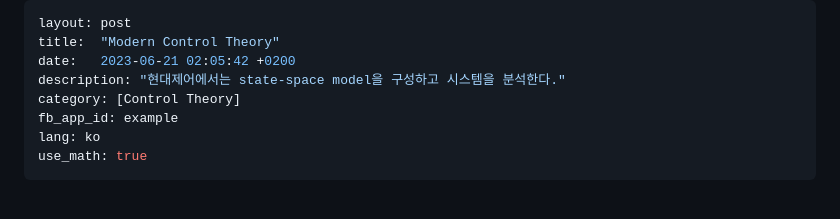
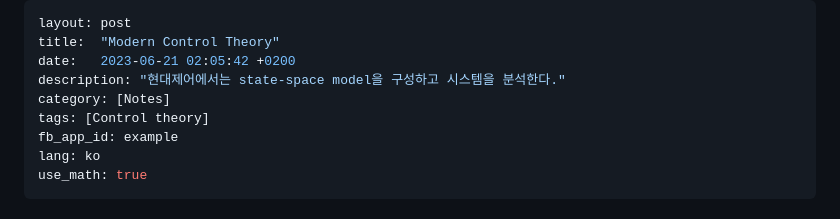
Before and after one commit to hsjung02/hsjung02.github.io, a Markdown page: _posts/2023-06-21-Modern-Control-Theory.md, the part around the change. Drawn GitHub-style.

```diff
--- a/_posts/2023-06-21-Modern-Control-Theory.md
+++ b/_posts/2023-06-21-Modern-Control-Theory.md
@@ -3,7 +3,8 @@ layout: post
 title:  "Modern Control Theory"
 date:   2023-06-21 02:05:42 +0200
 description: "현대제어에서는 state-space model을 구성하고 시스템을 분석한다."
-category: [Control Theory]
+category: [Notes]
+tags: [Control theory]
 fb_app_id: example
 lang: ko
 use_math: true
```
Also changed, not shown: _posts/2022-12-20-Classical-Control-Theory.md (+2 -1 lines), _posts/2023-06-21-Machine-Learning-Basic.md (+2 -1 lines).
